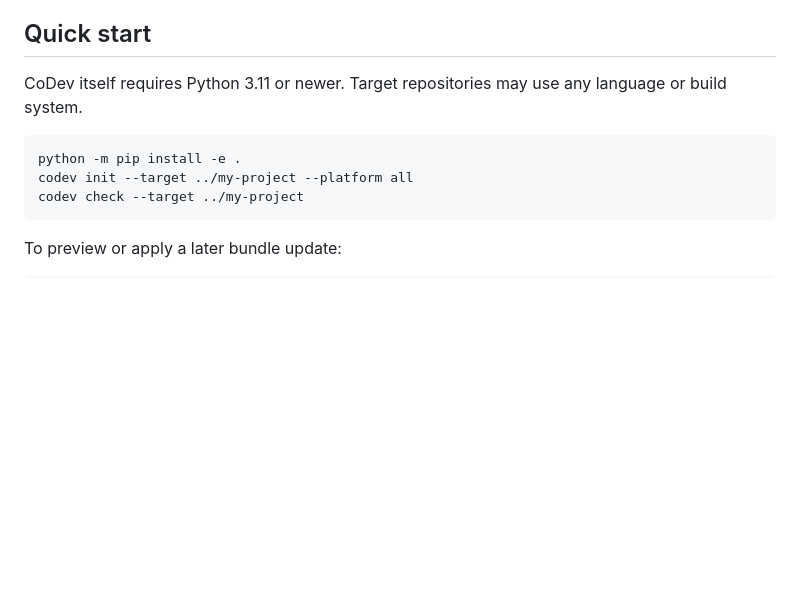
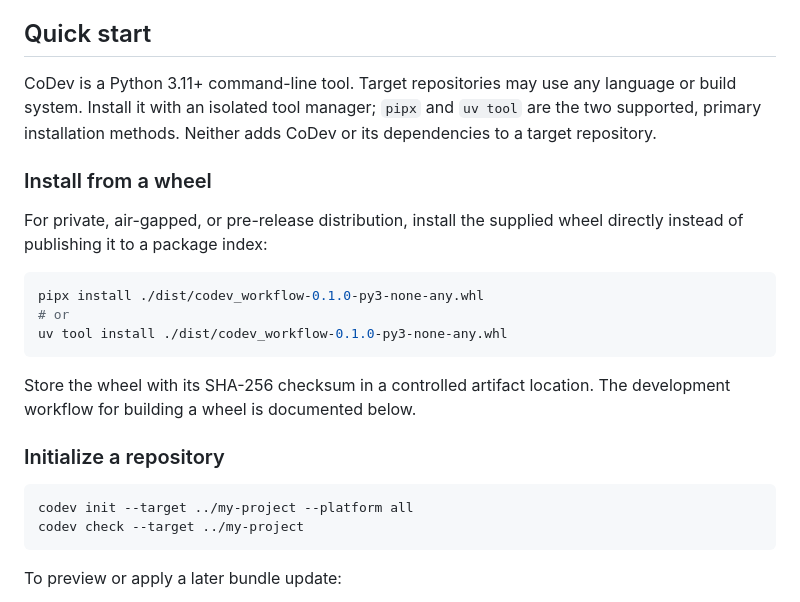
Before and after one commit to urban233/CoDev, a Markdown page: README.md, the part around the change. GitHub-like rendering; blank space fills up the shorter version.

Commit message:
Update README with installation instructions and usage examples

````diff
--- a/README.md
+++ b/README.md
@@ -22,11 +22,28 @@ execution without turning product development into an unattended coding loop.
 
 ## Quick start
 
-CoDev itself requires Python 3.11 or newer. Target repositories may use any
-language or build system.
+CoDev is a Python 3.11+ command-line tool. Target repositories may use any
+language or build system. Install it with an isolated tool manager; `pipx` and
+`uv tool` are the two supported, primary installation methods. Neither adds
+CoDev or its dependencies to a target repository.
+
+### Install from a wheel
+
+For private, air-gapped, or pre-release distribution, install the supplied
+wheel directly instead of publishing it to a package index:
 
 ```shell
-python -m pip install -e .
+pipx install ./dist/codev_workflow-0.1.0-py3-none-any.whl
+# or
+uv tool install ./dist/codev_workflow-0.1.0-py3-none-any.whl
+```
+
+Store the wheel with its SHA-256 checksum in a controlled artifact location.
+The development workflow for building a wheel is documented below.
+
+### Initialize a repository
+
+```shell
 codev init --target ../my-project --platform all
 codev check --target ../my-project
 ```
````
